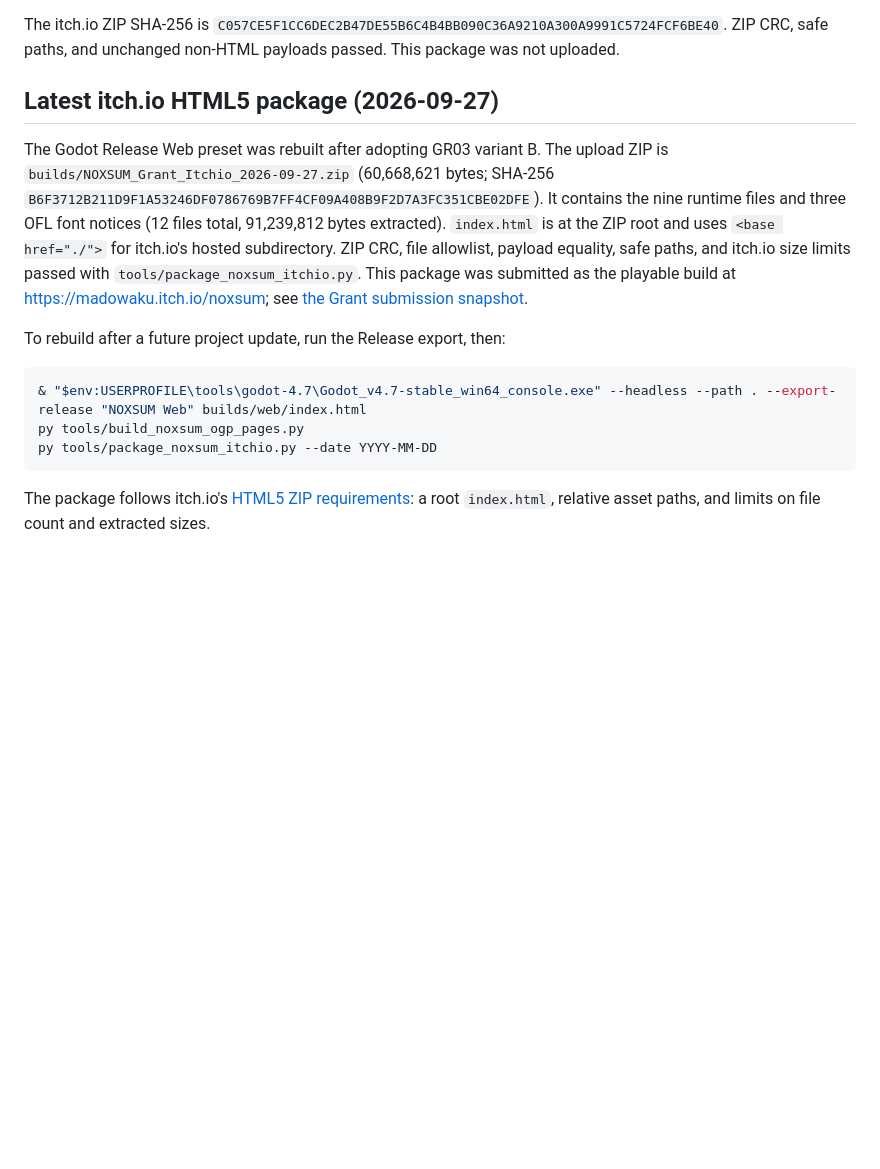
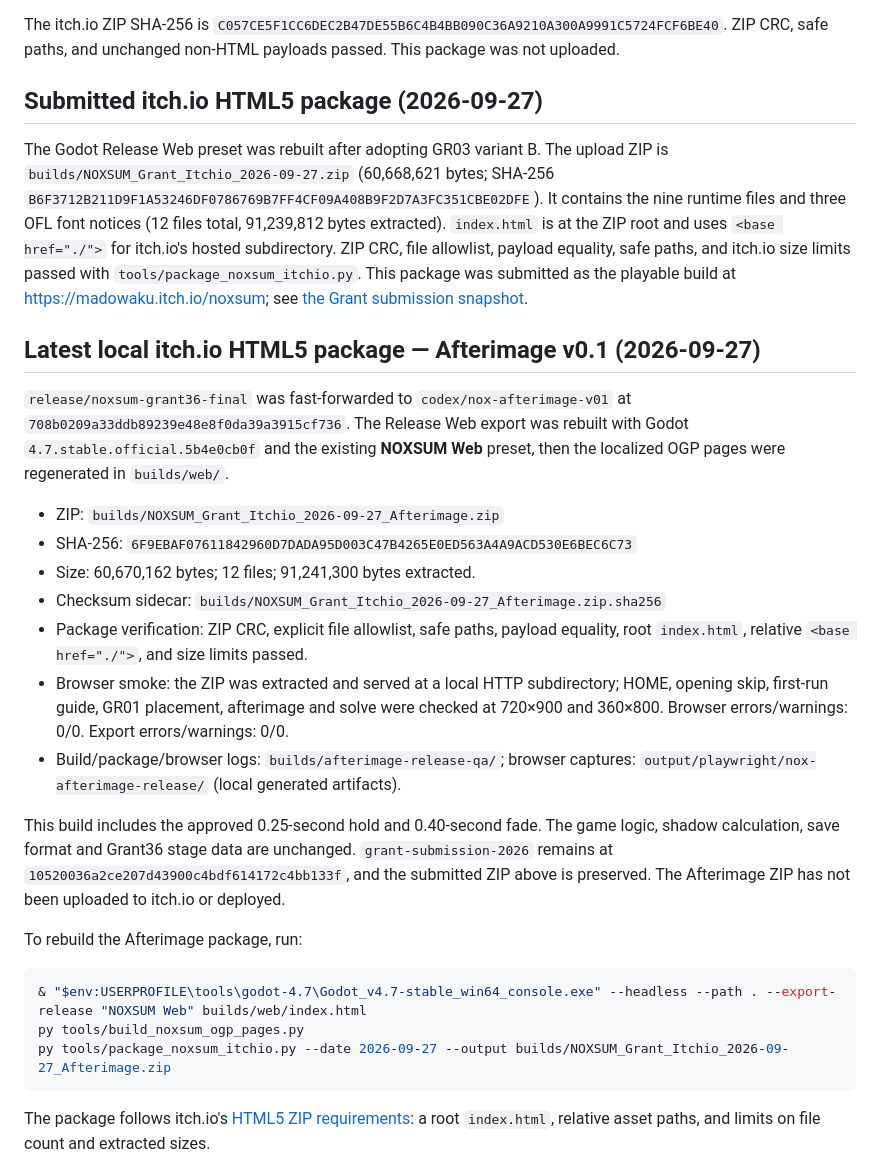
Before and after one commit to madowaku/shadow-sum, a Markdown page: docs/NOXSUM_WEB_EXPORT.md, the part around the change. Rendered like a GitHub page; blank space fills up the shorter version.

Commit message:
Record afterimage Release Web package and checksum

````diff
--- a/docs/NOXSUM_WEB_EXPORT.md
+++ b/docs/NOXSUM_WEB_EXPORT.md
@@ -48,16 +48,30 @@ This is a local export only. Netlify production has not been deployed. The previ
 
 The itch.io ZIP SHA-256 is `C057CE5F1CC6DEC2B47DE55B6C4B4BB090C36A9210A300A9991C5724FCF6BE40`. ZIP CRC, safe paths, and unchanged non-HTML payloads passed. This package was not uploaded.
 
-## Latest itch.io HTML5 package (2026-09-27)
+## Submitted itch.io HTML5 package (2026-09-27)
 
 The Godot Release Web preset was rebuilt after adopting GR03 variant B. The upload ZIP is `builds/NOXSUM_Grant_Itchio_2026-09-27.zip` (60,668,621 bytes; SHA-256 `B6F3712B211D9F1A53246DF0786769B7FF4CF09A408B9F2D7A3FC351CBE02DFE`). It contains the nine runtime files and three OFL font notices (12 files total, 91,239,812 bytes extracted). `index.html` is at the ZIP root and uses `<base href="./">` for itch.io's hosted subdirectory. ZIP CRC, file allowlist, payload equality, safe paths, and itch.io size limits passed with `tools/package_noxsum_itchio.py`. This package was submitted as the playable build at https://madowaku.itch.io/noxsum; see [the Grant submission snapshot](GRANT_SUBMISSION_2026.md).
 
-To rebuild after a future project update, run the Release export, then:
+## Latest local itch.io HTML5 package — Afterimage v0.1 (2026-09-27)
+
+`release/noxsum-grant36-final` was fast-forwarded to `codex/nox-afterimage-v01` at `708b0209a33ddb89239e48e8f0da39a3915cf736`. The Release Web export was rebuilt with Godot `4.7.stable.official.5b4e0cb0f` and the existing **NOXSUM Web** preset, then the localized OGP pages were regenerated in `builds/web/`.
+
+- ZIP: `builds/NOXSUM_Grant_Itchio_2026-09-27_Afterimage.zip`
+- SHA-256: `6F9EBAF07611842960D7DADA95D003C47B4265E0ED563A4A9ACD530E6BEC6C73`
+- Size: 60,670,162 bytes; 12 files; 91,241,300 bytes extracted.
+- Checksum sidecar: `builds/NOXSUM_Grant_Itchio_2026-09-27_Afterimage.zip.sha256`
+- Package verification: ZIP CRC, explicit file allowlist, safe paths, payload equality, root `index.html`, relative `<base href="./">`, and size limits passed.
+- Browser smoke: the ZIP was extracted and served at a local HTTP subdirectory; HOME, opening skip, first-run guide, GR01 placement, afterimage and solve were checked at 720×900 and 360×800. Browser errors/warnings: 0/0. Export errors/warnings: 0/0.
+- Build/package/browser logs: `builds/afterimage-release-qa/`; browser captures: `output/playwright/nox-afterimage-release/` (local generated artifacts).
+
+This build includes the approved 0.25-second hold and 0.40-second fade. The game logic, shadow calculation, save format and Grant36 stage data are unchanged. `grant-submission-2026` remains at `10520036a2ce207d43900c4bdf614172c4bb133f`, and the submitted ZIP above is preserved. The Afterimage ZIP has not been uploaded to itch.io or deployed.
+
+To rebuild the Afterimage package, run:
 
 ```powershell
 & "$env:USERPROFILE\tools\godot-4.7\Godot_v4.7-stable_win64_console.exe" --headless --path . --export-release "NOXSUM Web" builds/web/index.html
 py tools/build_noxsum_ogp_pages.py
-py tools/package_noxsum_itchio.py --date YYYY-MM-DD
+py tools/package_noxsum_itchio.py --date 2026-09-27 --output builds/NOXSUM_Grant_Itchio_2026-09-27_Afterimage.zip
 ```
 
 The package follows itch.io's [HTML5 ZIP requirements](https://itch.io/docs/creators/html5): a root `index.html`, relative asset paths, and limits on file count and extracted sizes.
````
